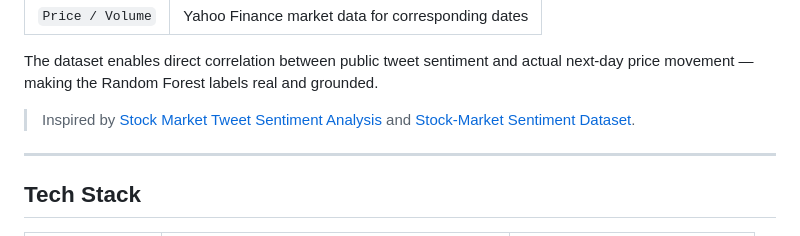
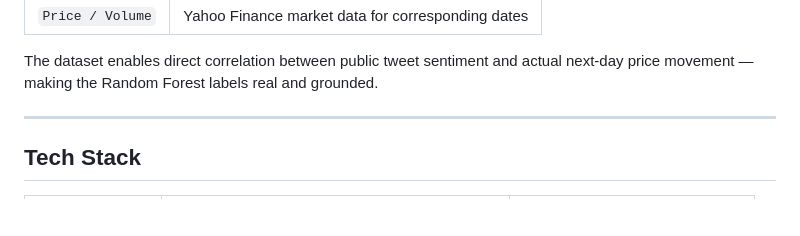
Before and after one commit to Illuminoxx/QuantMirror, a Markdown page: README.md, the part around the change. Rendered like a GitHub page; blank space fills up the shorter version.

```diff
--- a/README.md
+++ b/README.md
@@ -102,7 +102,6 @@ Trained on a curated dataset of financial tweets covering the **top 25 most-watc
 
 The dataset enables direct correlation between public tweet sentiment and actual next-day price movement — making the Random Forest labels real and grounded.
 
-> Inspired by [Stock Market Tweet Sentiment Analysis](https://www.kaggle.com/) and [Stock-Market Sentiment Dataset](https://www.kaggle.com/).
 
 ---
 
```
